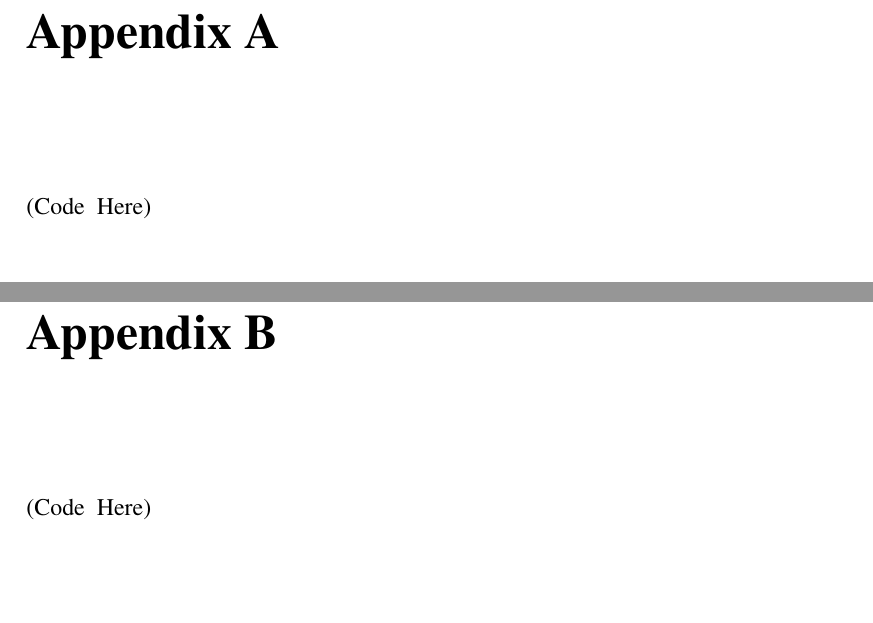
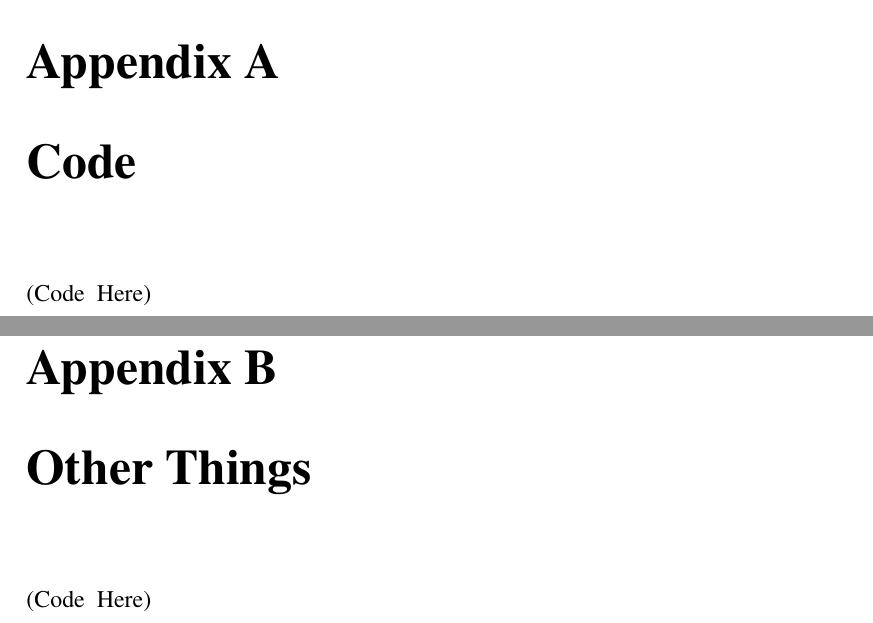
Before and after one commit to doem97/NTU-EEE-MSc-Dissertation-Template, a LaTeX thesis (main.tex, which reads Appendix/appendix.tex): two parts of pages 24 and 25 of 25, joined at a grey line, cut so that both start at the same text, the shorter picture padded with empty space. Compiled offline with pdfLaTeX.

Commit message:
fix appendix

```diff
--- a/Appendix/appendix.tex
+++ b/Appendix/appendix.tex
@@ -1,33 +1,23 @@
 %=== APPENDIX ===
-%=== APPENDIX ===
-\chapter*{Appendix A}
-\fancypagestyle{addin}{
-\fancyhead[R]{\bf \textsl{APPENDIX A} \vspace{0.1in}}
-}
-\thispagestyle{addin}
-\addcontentsline{toc}{chapter}{Appendix A}
-\setlength{\parskip}{0.3in}
+
+\begin{appendices}
+\label{cha:appendixa}
+
+\chapter{Code}
 \begin{spacing}{1.5}
+
 (Code Here)
 
 The Appendix contains related data not necessary to the immediate understanding of the discussion in the report. This may contain materials such as: tables, graphs, illustrations, description of equipment, samples of forms, data sheets, questionnaires, equations, and any material that must be included for record purposes.
 Each entry (sample forms, detailed data for references, tables, pictures, questionnaires, charts, maps, graphic representations) in the appendix requires an identifying title. Every entry in the appendix must be referred to in the body of the report. Each appendix must be lettered, beginning with Appendix A. The list of appendices should be appearing in the table of contents following the list of references entry.
 
 \end{spacing}
-\newpage
 
-\chapter*{Appendix B}
-\fancypagestyle{addin}{
-\fancyhead[R]{\bf \textsl{APPENDIX B} \vspace{0.1in}}
-}
-\thispagestyle{addin}
-\addcontentsline{toc}{chapter}{Appendix B}
+\chapter{Other Things}
 \begin{spacing}{1.5}
-
 (Code Here)
 
 Usually codes lah.
 
 \end{spacing}
-%=== END OF CHAPTER SIX ===
-\newpage
+\end{appendices}
--- a/main.tex
+++ b/main.tex
@@ -11,6 +11,7 @@
 \usepackage{amsmath}
 \usepackage{cite}
 \usepackage{courier}
+\usepackage[titletoc]{appendix}
 \usepackage[export]{adjustbox}
 \usepackage[nottoc,notlot,notlof]{tocbibind}
 \usepackage[labelfont=bf, textfont=bf]{caption}
```
Also changed, not shown: README.md.
